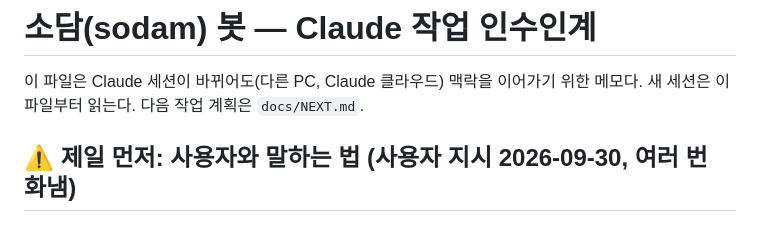
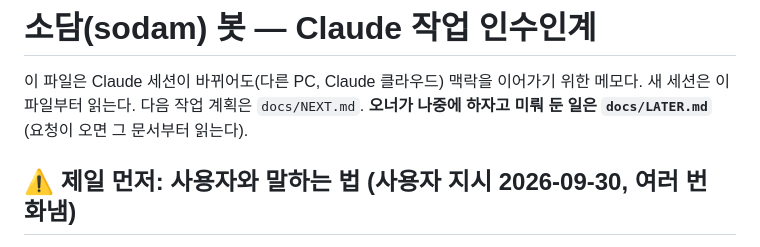
Before and after one commit to moneyally/sodam_bot, a Markdown page: CLAUDE.md, the part around the change. Drawn GitHub-style.

Commit message:
docs/LATER.md: 나중에 할 일 정리 (요금제 개편·여러 방 공지·음악봇 버튼·국내 리그·보안 등)
Co-Authored-By: Claude Opus 5.5 <noreply@anthropic.com>
Claude-Session: https://claude.ai/code/session_019ZsLStnXCMP3NzL4QDbDV2

```diff
--- a/CLAUDE.md
+++ b/CLAUDE.md
@@ -1,7 +1,7 @@
 # 소담(sodam) 봇 — Claude 작업 인수인계
 
 이 파일은 Claude 세션이 바뀌어도(다른 PC, Claude 클라우드) 맥락을 이어가기 위한 메모다. 새 세션은 이 파일부터 읽는다.
-다음 작업 계획은 `docs/NEXT.md`.
+다음 작업 계획은 `docs/NEXT.md`. **오너가 나중에 하자고 미뤄 둔 일은 `docs/LATER.md`** (요청이 오면 그 문서부터 읽는다).
 
 ## ⚠️ 제일 먼저: 사용자와 말하는 법 (사용자 지시 2026-09-30, 여러 번 화냄)
 - **한국어만.** 답·중간 진행 설명·표·보고·에이전트 결과 전달까지 전부 한국어. 영어 문장 한 줄도 섞지 말 것 (사용자는 영어를 모름 —
```
Also changed, not shown: docs/LATER.md (added, +76 -0 lines).
